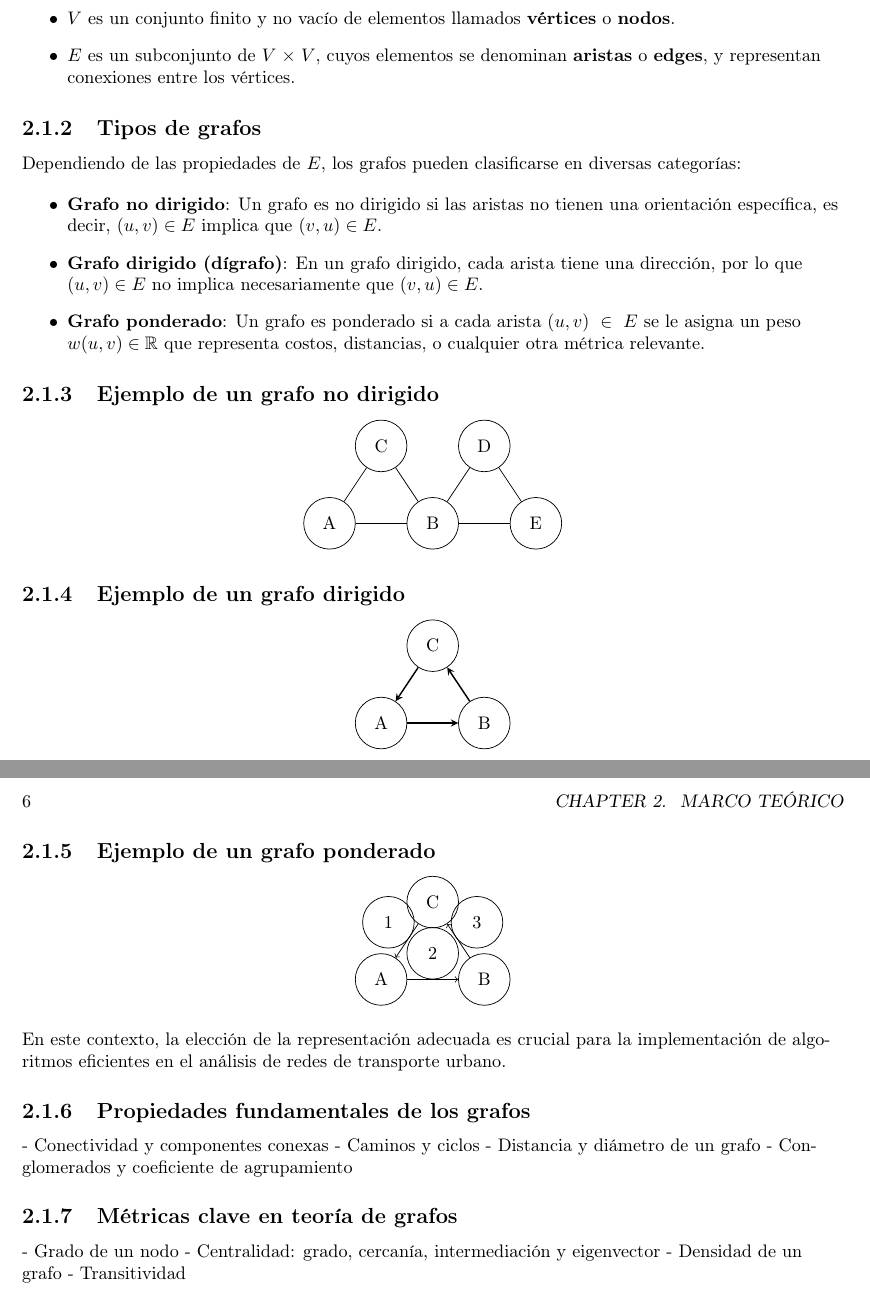
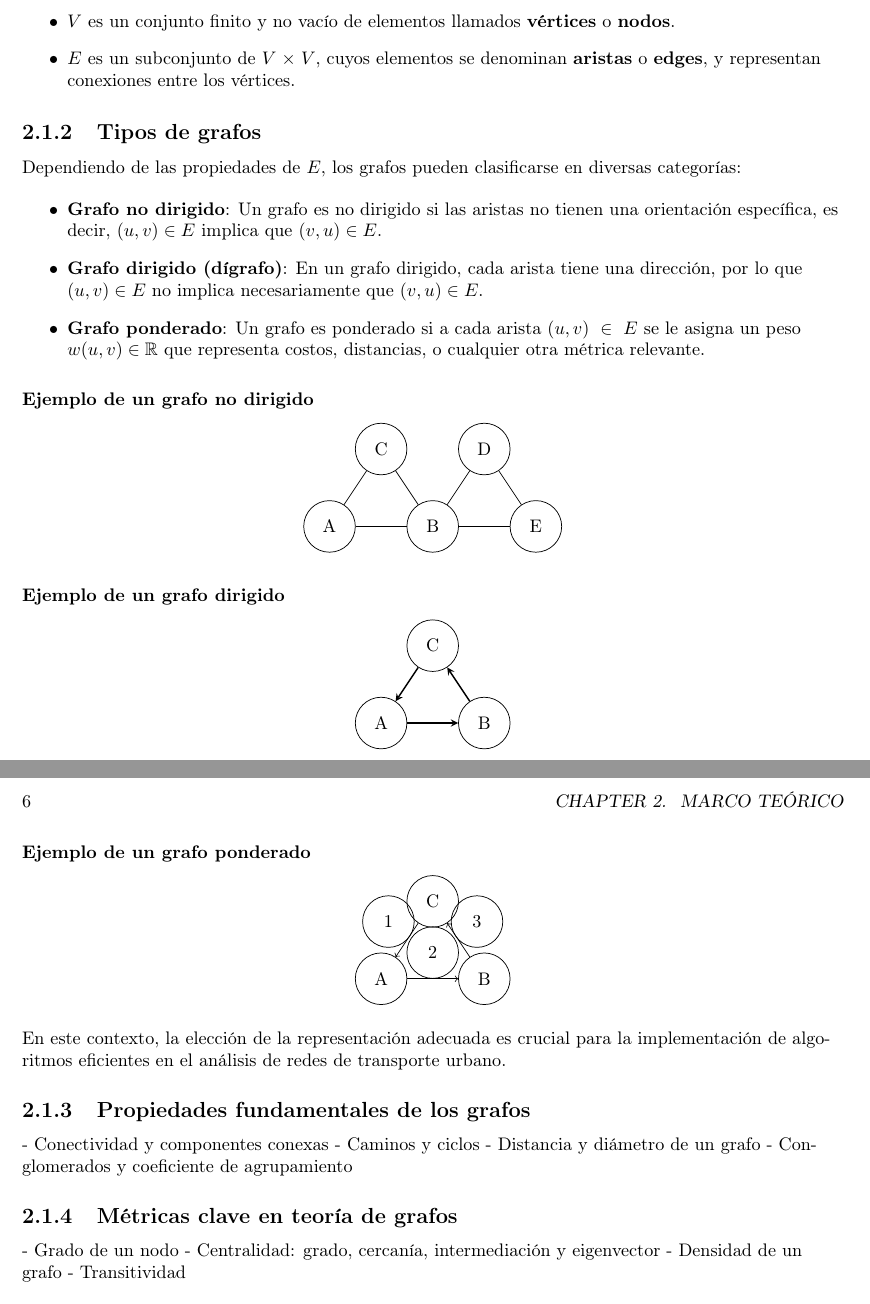
Before and after one commit to Betancourt1/tesis, a LaTeX thesis (Latex/Tesis/main.tex): two parts of pages 5 and 6 of 13, joined at a grey line, cut so that both start at the same text. Compiled offline with pdfLaTeX.

Commit message:
txs auto checkin

```diff
--- a/Latex/Tesis/main.tex
+++ b/Latex/Tesis/main.tex
@@ -82,7 +82,7 @@
 				\item \textbf{Grafo ponderado}: Un grafo es ponderado si a cada arista $(u, v) \in E$ se le asigna un peso $w(u, v) \in \mathbb{R}$ que representa costos, distancias, o cualquier otra métrica relevante.
 			\end{itemize}
 
-			\subsection{Ejemplo de un grafo no dirigido}
+			\subsubsection{Ejemplo de un grafo no dirigido}
 
 			\begin{center}
 				\begin{tikzpicture}[scale=1, every node/.style={draw, circle, minimum size=1cm}]
@@ -101,7 +101,7 @@
 				\end{tikzpicture}
 			\end{center}
 
-			\subsection{Ejemplo de un grafo dirigido}
+			\subsubsection{Ejemplo de un grafo dirigido}
 
 			\begin{center}
 				\begin{tikzpicture}[scale=1, every node/.style={draw, circle, minimum size=1cm}, >=stealth]
@@ -115,7 +115,7 @@
 				\end{tikzpicture}
 			\end{center}
 
-			\subsection{Ejemplo de un grafo ponderado}
+			\subsubsection{Ejemplo de un grafo ponderado}
 
 			\begin{center}
 				\begin{tikzpicture}[scale=1, every node/.style={draw, circle, minimum size=1cm}]
```
